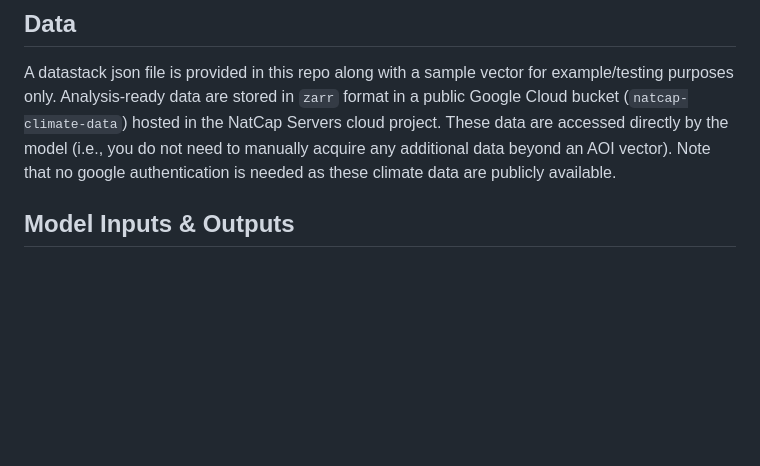
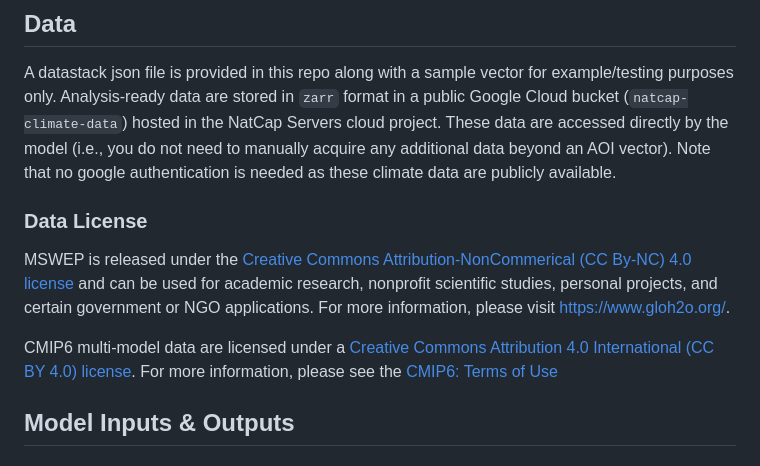
Before and after one commit to natcap/invest-gcm-downscaling, a Markdown page: README.md, the part around the change. Rendered like a GitHub page; blank space fills up the shorter version.

Commit message:
Include data license details in README
Added data licensing information for MSWEP and CMIP6.

```diff
--- a/README.md
+++ b/README.md
@@ -17,6 +17,19 @@ Downscaling methods are based on those described in:
 
 ## Data
 A datastack json file is provided in this repo along with a sample vector for example/testing purposes only. Analysis-ready data are stored in `zarr` format in a public Google Cloud bucket (`natcap-climate-data`) hosted in the NatCap Servers cloud project. These data are accessed directly by the model (i.e., you do not need to manually acquire any additional data beyond an AOI vector). Note that no google authentication is needed as these climate data are publicly available.
+
+### Data License
+MSWEP is released under the
+[Creative Commons Attribution-NonCommerical (CC By-NC) 4.0 license](https://creativecommons.org/licenses/by-nc/4.0/deed.en)
+and can be used for academic research, nonprofit scientific studies,
+personal projects, and certain government or NGO applications. For more
+information, please visit https://www.gloh2o.org/.
+
+CMIP6 multi-model data are licensed under a
+[Creative Commons Attribution 4.0 International (CC BY 4.0) license](https://creativecommons.org/licenses/by/4.0/).
+For more information, please see the
+[CMIP6: Terms of Use](https://pcmdi.llnl.gov/CMIP6/TermsOfUse/TermsOfUse6-2.html)
+
 
 ## Model Inputs & Outputs
 
```
